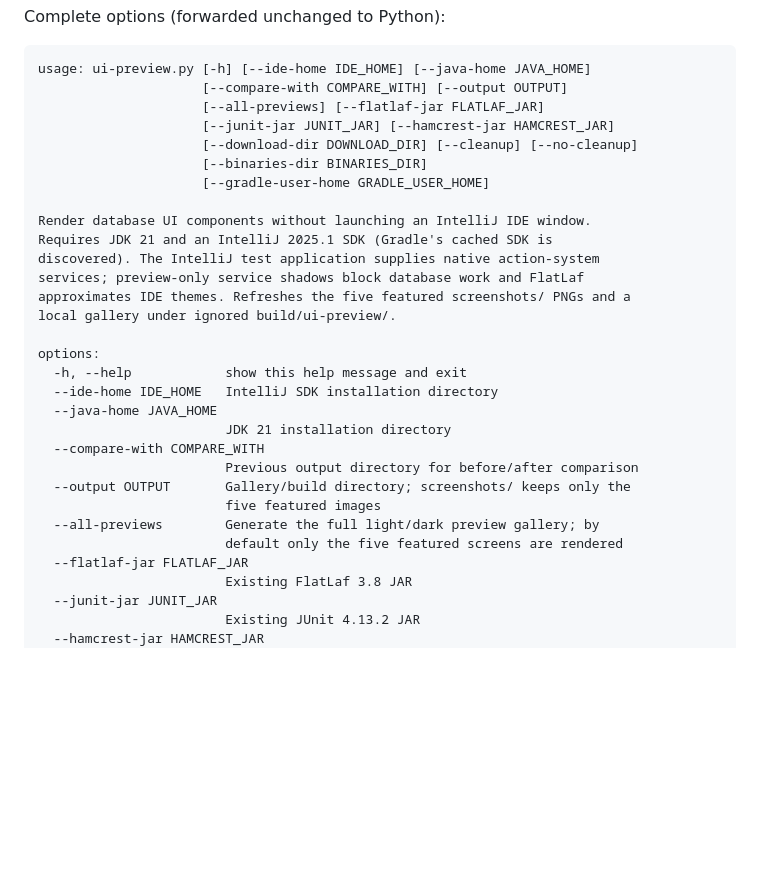
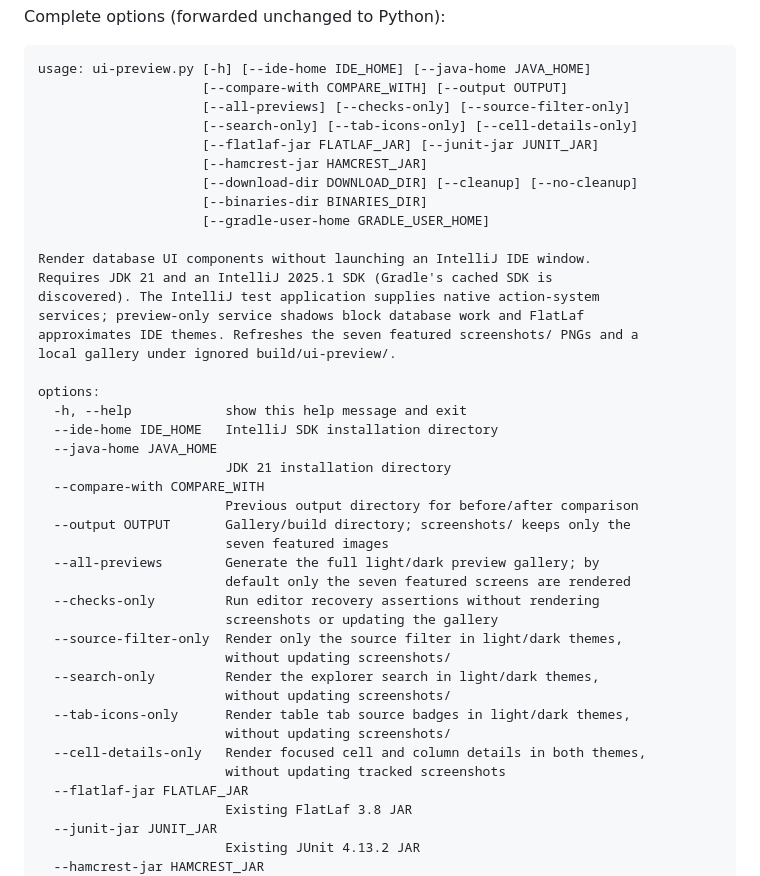
Before and after one commit to SegFault03/Lattice, a Markdown page: docs/WINDOWS_SCRIPTS.md, the part around the change. Drawn GitHub-style; blank space fills up the shorter version.

````diff
--- a/docs/WINDOWS_SCRIPTS.md
+++ b/docs/WINDOWS_SCRIPTS.md
@@ -241,8 +241,10 @@ Complete options (forwarded unchanged to Python):
 ```text
 usage: ui-preview.py [-h] [--ide-home IDE_HOME] [--java-home JAVA_HOME]
                      [--compare-with COMPARE_WITH] [--output OUTPUT]
-                     [--all-previews] [--flatlaf-jar FLATLAF_JAR]
-                     [--junit-jar JUNIT_JAR] [--hamcrest-jar HAMCREST_JAR]
+                     [--all-previews] [--checks-only] [--source-filter-only]
+                     [--search-only] [--tab-icons-only] [--cell-details-only]
+                     [--flatlaf-jar FLATLAF_JAR] [--junit-jar JUNIT_JAR]
+                     [--hamcrest-jar HAMCREST_JAR]
                      [--download-dir DOWNLOAD_DIR] [--cleanup] [--no-cleanup]
                      [--binaries-dir BINARIES_DIR]
                      [--gradle-user-home GRADLE_USER_HOME]
@@ -251,7 +253,7 @@ Render database UI components without launching an IntelliJ IDE window.
 Requires JDK 21 and an IntelliJ 2025.1 SDK (Gradle's cached SDK is
 discovered). The IntelliJ test application supplies native action-system
 services; preview-only service shadows block database work and FlatLaf
-approximates IDE themes. Refreshes the five featured screenshots/ PNGs and a
+approximates IDE themes. Refreshes the seven featured screenshots/ PNGs and a
 local gallery under ignored build/ui-preview/.
 
 options:
@@ -262,9 +264,19 @@ options:
   --compare-with COMPARE_WITH
                         Previous output directory for before/after comparison
   --output OUTPUT       Gallery/build directory; screenshots/ keeps only the
-                        five featured images
+                        seven featured images
   --all-previews        Generate the full light/dark preview gallery; by
-                        default only the five featured screens are rendered
+                        default only the seven featured screens are rendered
+  --checks-only         Run editor recovery assertions without rendering
+                        screenshots or updating the gallery
+  --source-filter-only  Render only the source filter in light/dark themes,
+                        without updating screenshots/
+  --search-only         Render the explorer search in light/dark themes,
+                        without updating screenshots/
+  --tab-icons-only      Render table tab source badges in light/dark themes,
+                        without updating screenshots/
+  --cell-details-only   Render focused cell and column details in both themes,
+                        without updating tracked screenshots
   --flatlaf-jar FLATLAF_JAR
                         Existing FlatLaf 3.8 JAR
   --junit-jar JUNIT_JAR
````
Also changed, not shown: README.md (+14 -3 lines), docs/UI_PREVIEW.md (+3 -1 lines).
